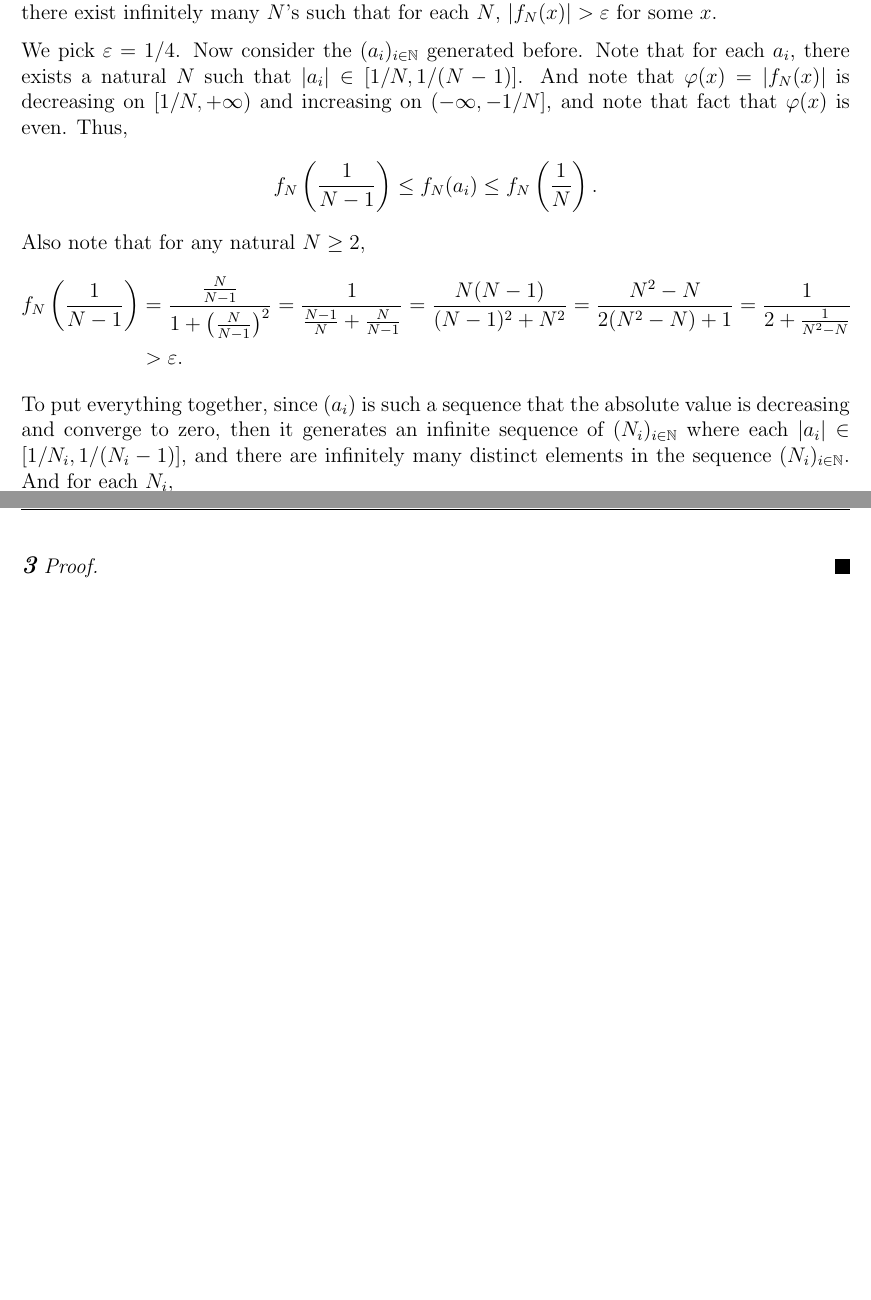
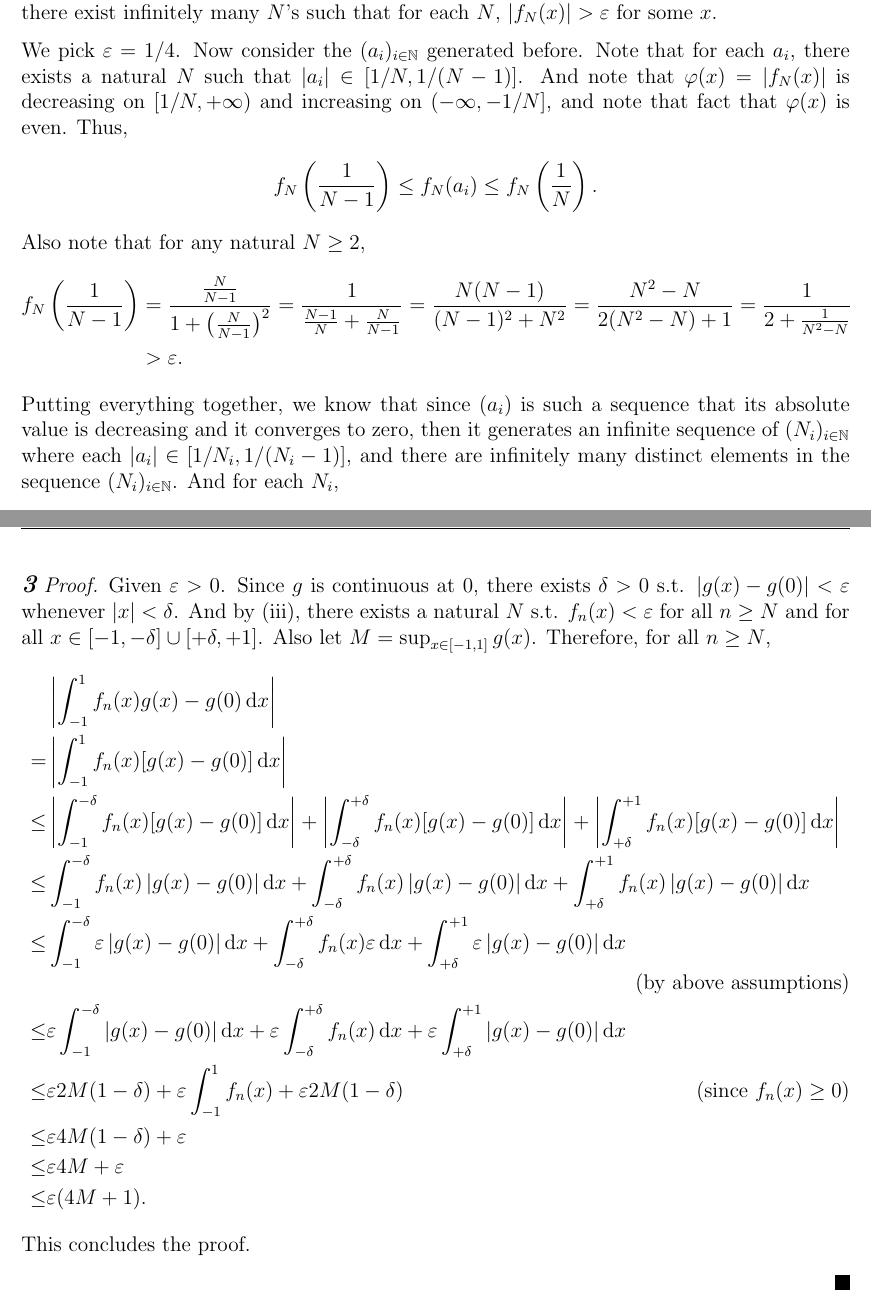
Before and after one commit to Shawn-Xihao-Wu/MATH-321-LaTeX, a LaTeX problem sheet (Asst4/HW4_321_Shawn_Wu_36123040.tex): two parts of pages 2 and 5 of 6, joined at a grey line, cut so that both start at the same text, the shorter picture padded with empty space. Compiled offline with pdfLaTeX.

Commit message:
HW4.3 done

```diff
--- a/Asst4/HW4_321_Shawn_Wu_36123040.tex
+++ b/Asst4/HW4_321_Shawn_Wu_36123040.tex
@@ -106,7 +106,7 @@
         f_N \pare{\frac{1}{N-1}} &= \frac{\frac{N}{N-1}}{1 + \pare{\frac{N}{N-1}}^2} = \frac{1}{\frac{N-1}{N} + \frac{N}{N-1}} = \frac{N(N-1)}{(N-1)^2 + N^2} = \frac{N^2 - N}{2(N^2 - N) + 1} = \frac{1}{2 + \frac{1}{N^2-N}} \\
         &> \varepsilon.
     \end{align*}
-    To put everything together, since \((a_i)\) is such a sequence that the absolute value is decreasing and converge to zero, then it generates an infinite sequence of \((N_i)_{i\in \N}\) where each \(|a_i| \in [1/N_i, 1/(N_i-1)]\), and there are infinitely many distinct elements in the sequence \((N_i)_{i \in \N}\).
+    Putting everything together, we know that since \((a_i)\) is such a sequence that its absolute value is decreasing and it converges to zero, then it generates an infinite sequence of \((N_i)_{i\in \N}\) where each \(|a_i| \in [1/N_i, 1/(N_i-1)]\), and there are infinitely many distinct elements in the sequence \((N_i)_{i \in \N}\).
     And for each \(N_i\), \[f_{N_i}(a_i) \geq f_{N_i}\left(\frac{1}{N-1}\right) > \varepsilon.\]
     This completes the proof that \(\set{f_n(x)}\) does not converge uniformly on \(A\).
 
@@ -172,6 +172,24 @@
 
 % Problem 3
 \begin{fproof}[3]
+  Given \(\varepsilon>0\).
+  Since \(g\) is continuous at 0, there exists \(\delta>0\) s.t. \(\abs{g(x)- g(0)}<\varepsilon\) whenever \(|x| < \delta\).
+  And by (iii), there exists a natural \(N\) s.t. \(f_n(x) < \varepsilon\) for all \(n \geq N\) and for all \(x \in [-1, -\delta] \cup [+\delta, +1]\).
+  Also let \(M = \sup_{x \in [-1,1]} g(x)\).
+  Therefore, for all \(n \geq N\),
+  \begin{align*}
+    &\abs{\int_{-1}^{1}f_n(x)g(x) - g(0) \dx}\\
+   =& \abs{\int_{-1}^{1}f_n(x)[g(x)-g(0)] \dx}\\
+   \leq & \abs{\int_{-1}^{-\delta} f_n(x)[g(x)-g(0)] \dx} + \abs{\int_{-\delta}^{+\delta} f_n(x)[g(x)-g(0)]\dx} + \abs{\int_{+\delta}^{+1} f_n(x)[g(x)-g(0)]\dx}\\
+   \leq &\int_{-1}^{-\delta} f_n(x)\abs{g(x)-g(0)}\dx + \int_{-\delta}^{+\delta} f_n(x)\abs{g(x)-g(0)}\dx + \int_{+\delta}^{+1} f_n(x)\abs{g(x)-g(0)}\dx\\
+   \leq& \int_{-1}^{-\delta} \varepsilon\abs{g(x)-g(0)}\dx + \int_{-\delta}^{+\delta} f_n(x) \varepsilon \dx + \int_{+\delta}^{+1} \varepsilon\abs{g(x)-g(0)}\dx \tag{by above assumptions}\\
+   \leq& \varepsilon\int_{-1}^{-\delta} \abs{g(x)-g(0)}\dx + \varepsilon\int_{-\delta}^{+\delta} f_n(x) \dx + \varepsilon\int_{+\delta}^{+1}\abs{g(x)-g(0)}\dx\\
+   \leq & \varepsilon 2M(1-\delta) + \varepsilon \int_{-1}^{1} f_n(x) + \varepsilon 2M(1-\delta) \tag{since \(f_n(x) \geq 0\)}\\
+   \leq & \varepsilon4M(1-\delta) + \varepsilon\\
+   \leq & \varepsilon4M + \varepsilon\\
+   \leq & \varepsilon(4M+1).
+  \end{align*}
+  This concludes the proof.
 
 \end{fproof}
 \newpage
```
Also changed, not shown: Asst4/HW4_321_Shawn_Wu_36123040.pdf.
